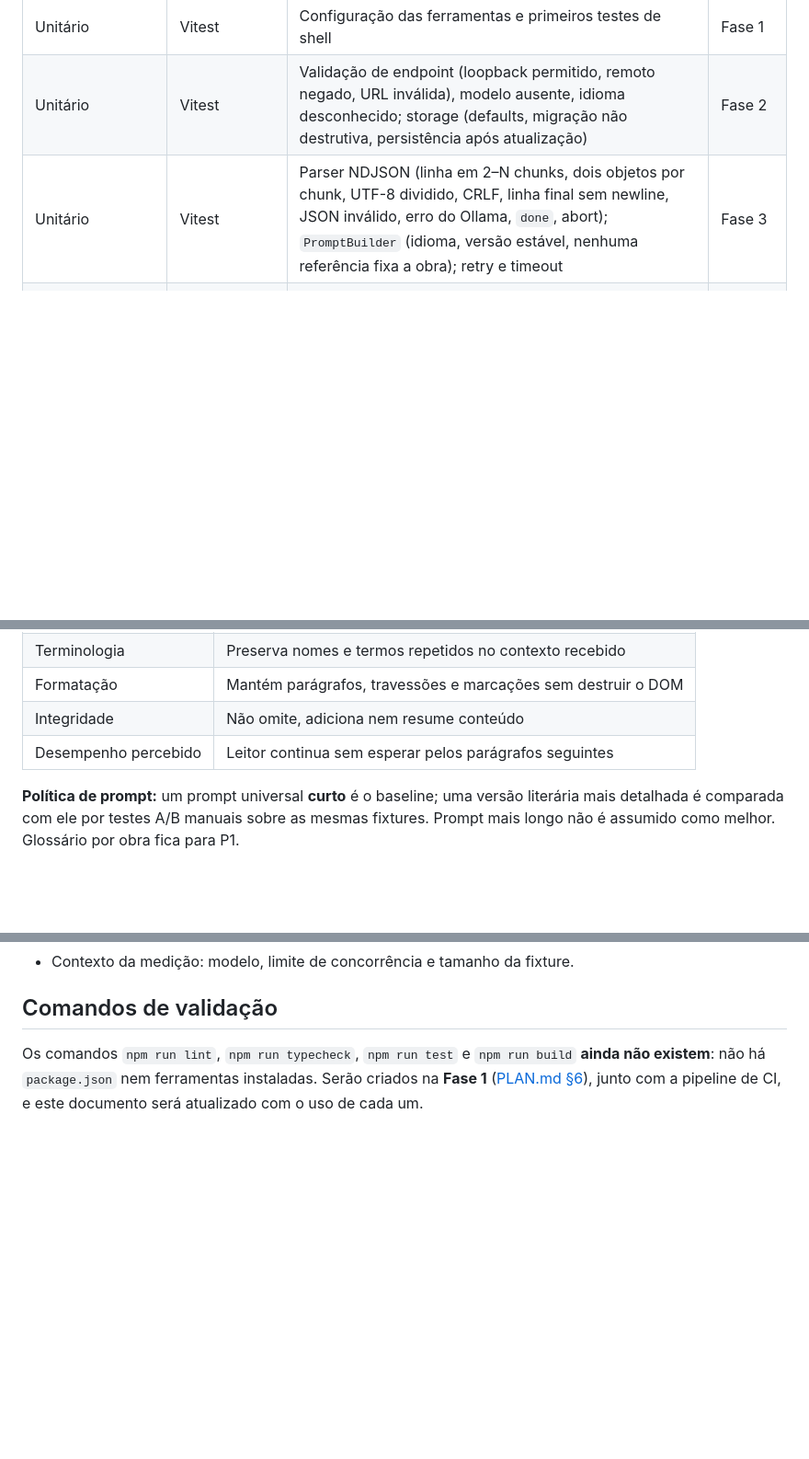
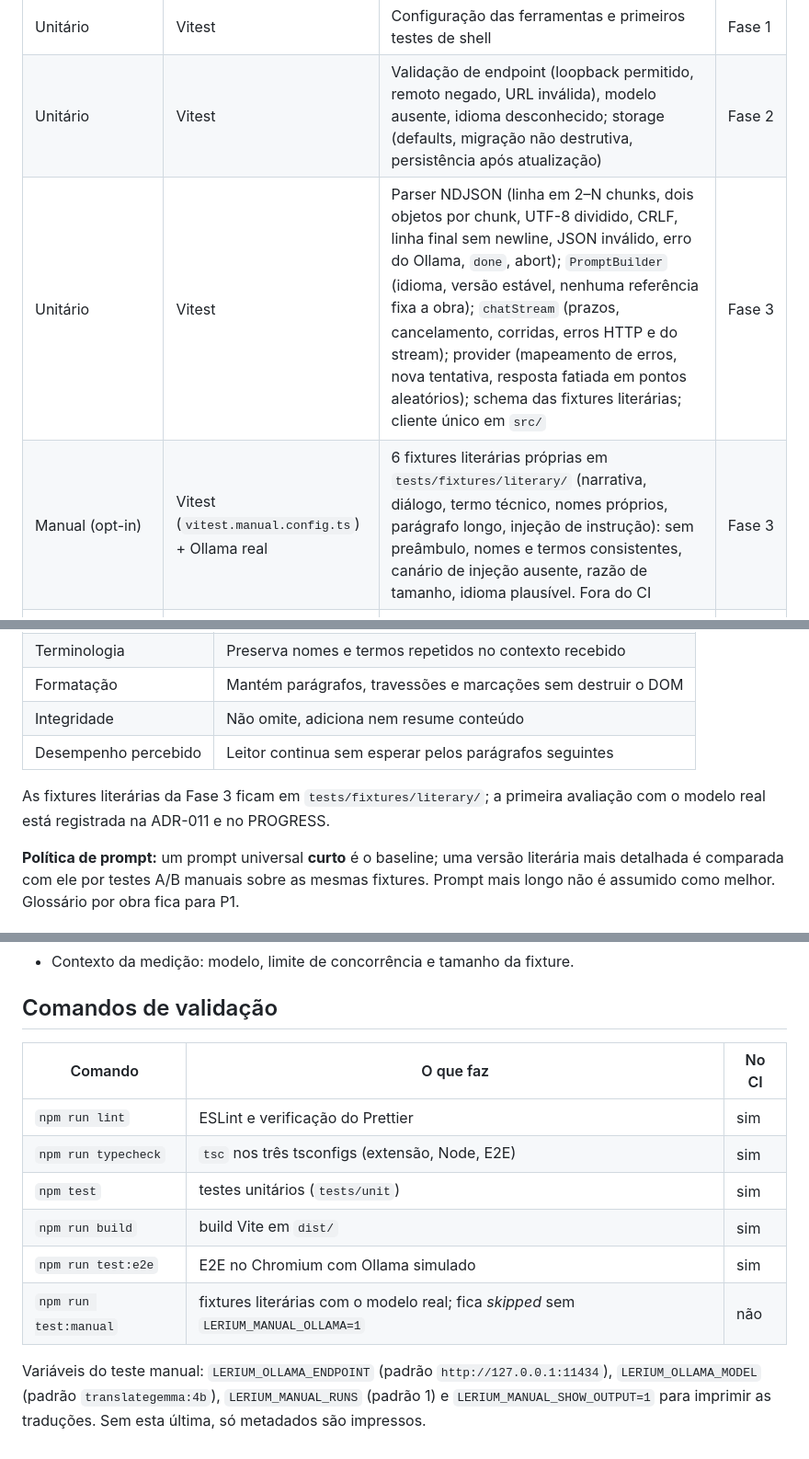
Before and after one commit to enricobarni/Lerium, a Markdown page: docs/TEST_PLAN.md, 3 parts joined by grey strips. Shown at 92% size. Drawn GitHub-style; blank space fills up the shorter version.

```diff
--- a/docs/TEST_PLAN.md
+++ b/docs/TEST_PLAN.md
@@ -18,7 +18,8 @@ literária de [PLAN.md §9](PLAN.md). Arquitetura em
 |---|---|---|---|
 | Unitário | Vitest | Configuração das ferramentas e primeiros testes de shell | Fase 1 |
 | Unitário | Vitest | Validação de endpoint (loopback permitido, remoto negado, URL inválida), modelo ausente, idioma desconhecido; storage (defaults, migração não destrutiva, persistência após atualização) | Fase 2 |
-| Unitário | Vitest | Parser NDJSON (linha em 2–N chunks, dois objetos por chunk, UTF-8 dividido, CRLF, linha final sem newline, JSON inválido, erro do Ollama, `done`, abort); `PromptBuilder` (idioma, versão estável, nenhuma referência fixa a obra); retry e timeout | Fase 3 |
+| Unitário | Vitest | Parser NDJSON (linha em 2–N chunks, dois objetos por chunk, UTF-8 dividido, CRLF, linha final sem newline, JSON inválido, erro do Ollama, `done`, abort); `PromptBuilder` (idioma, versão estável, nenhuma referência fixa a obra); `chatStream` (prazos, cancelamento, corridas, erros HTTP e do stream); provider (mapeamento de erros, nova tentativa, resposta fatiada em pontos aleatórios); schema das fixtures literárias; cliente único em `src/` | Fase 3 |
+| Manual (opt-in) | Vitest (`vitest.manual.config.ts`) + Ollama real | 6 fixtures literárias próprias em `tests/fixtures/literary/` (narrativa, diálogo, termo técnico, nomes próprios, parágrafo longo, injeção de instrução): sem preâmbulo, nomes e termos consistentes, canário de injeção ausente, razão de tamanho, idioma plausível. Fora do CI | Fase 3 |
 | Integração/DOM | Vitest + ambiente DOM | Parágrafos, títulos, listas, `<em>`/`<strong>`/`<a>`, espaços e quebras; exclusões (`code`/`pre`, campos editáveis, scripts, UI da extensão); restauração exata; resultado fora de ordem no bloco correto; nó removido/substituído | Fase 4 |
 | Unitário + integração | Vitest | Scheduler: prioridade, limite de concorrência (inclusive no scroll), cancelamento, sem duplicação | Fase 5 |
 | E2E | Playwright + Chromium | Extensão MV3 carregada; iniciar/parar; seleção; menu de contexto; opções; alternar original; Ollama mock indisponível, HTTP 404 de modelo e resposta lenta | Fases 4–6 |
@@ -97,6 +98,8 @@ PT-BR e avaliar ([PLAN.md §9](PLAN.md)):
 | Integridade | Não omite, adiciona nem resume conteúdo |
 | Desempenho percebido | Leitor continua sem esperar pelos parágrafos seguintes |
 
+As fixtures literárias da Fase 3 ficam em `tests/fixtures/literary/`; a primeira avaliação com o modelo real está registrada na ADR-011 e no PROGRESS.
+
 **Política de prompt:** um prompt universal **curto** é o baseline; uma
 versão literária mais detalhada é comparada com ele por testes A/B manuais
 sobre as mesmas fixtures. Prompt mais longo não é assumido como melhor.
@@ -127,7 +130,13 @@ resultados (sem SLA fixo):
 
 ## Comandos de validação
 
-Os comandos `npm run lint`, `npm run typecheck`, `npm run test` e
-`npm run build` **ainda não existem**: não há `package.json` nem ferramentas
-instaladas. Serão criados na **Fase 1** ([PLAN.md §6](PLAN.md)), junto com a
-pipeline de CI, e este documento será atualizado com o uso de cada um.
+| Comando | O que faz | No CI |
+|---|---|---|
+| `npm run lint` | ESLint e verificação do Prettier | sim |
+| `npm run typecheck` | `tsc` nos três tsconfigs (extensão, Node, E2E) | sim |
+| `npm test` | testes unitários (`tests/unit`) | sim |
+| `npm run build` | build Vite em `dist/` | sim |
+| `npm run test:e2e` | E2E no Chromium com Ollama simulado | sim |
+| `npm run test:manual` | fixtures literárias com o modelo real; fica *skipped* sem `LERIUM_MANUAL_OLLAMA=1` | não |
+
+Variáveis do teste manual: `LERIUM_OLLAMA_ENDPOINT` (padrão `http://127.0.0.1:11434`), `LERIUM_OLLAMA_MODEL` (padrão `translategemma:4b`), `LERIUM_MANUAL_RUNS` (padrão 1) e `LERIUM_MANUAL_SHOW_OUTPUT=1` para imprimir as traduções. Sem esta última, só metadados são impressos.
```
Also changed, not shown: docs/ARCHITECTURE.md (+38 -1 lines).
